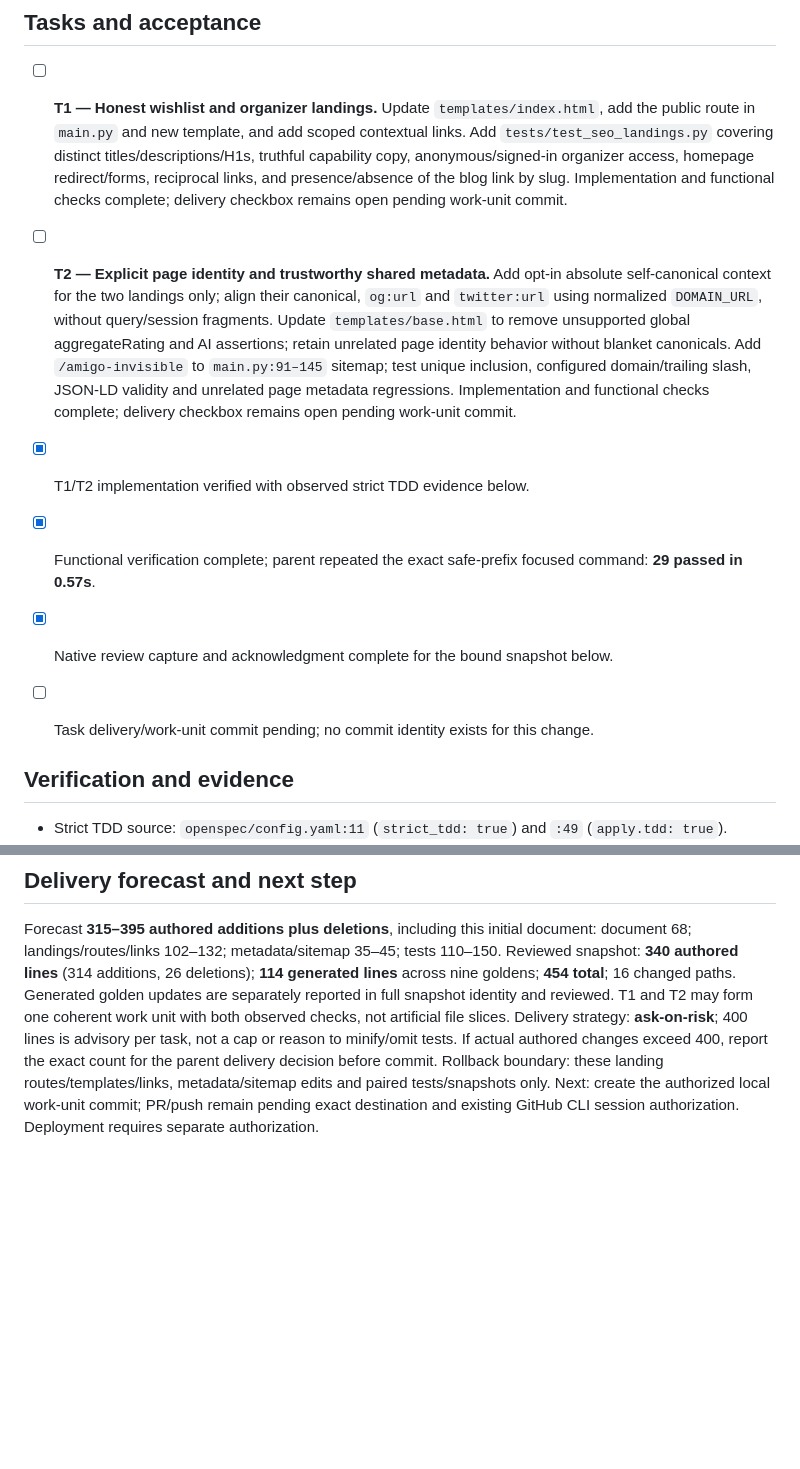
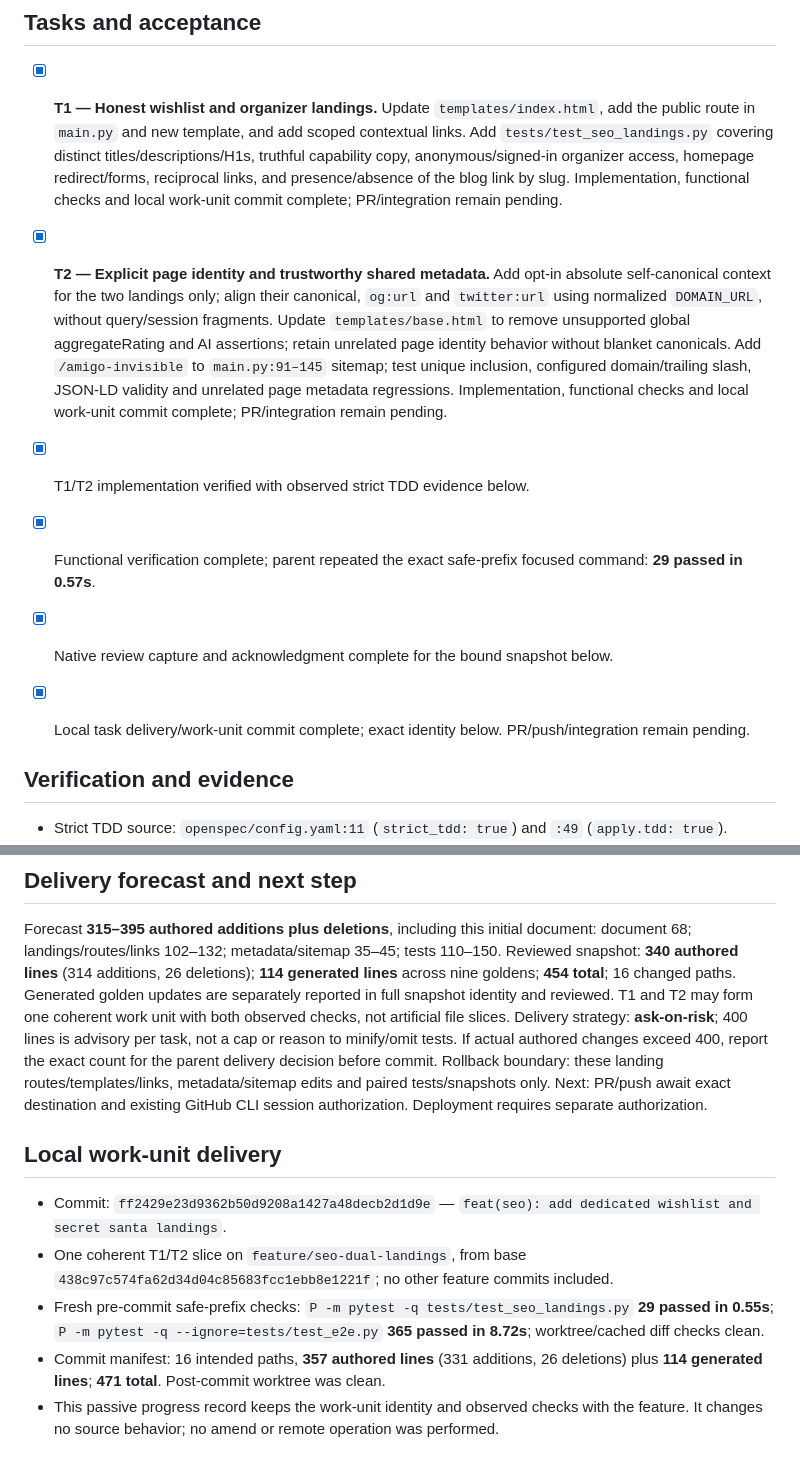
Before and after one commit to twiindan/regalame_app, a Markdown page: odd/tasks/seo-dual-landings.md, 2 parts joined by grey strips. Drawn GitHub-style; blank space fills up the shorter version.

Commit message:
docs(seo): record verified landing work unit

```diff
--- a/odd/tasks/seo-dual-landings.md
+++ b/odd/tasks/seo-dual-landings.md
@@ -33,25 +33,25 @@ it is not site-wide performance evidence and cannot support ranking guarantees.
 - UI copy stays neutral Spanish; technical documentation stays English; Jinja2/HTMX only.
 
 ## Tasks and acceptance
-- [ ] **T1 — Honest wishlist and organizer landings.** Update `templates/index.html`,
+- [x] **T1 — Honest wishlist and organizer landings.** Update `templates/index.html`,
   add the public route in `main.py` and new template, and add scoped contextual links.
   Add `tests/test_seo_landings.py` covering distinct titles/descriptions/H1s, truthful
   capability copy, anonymous/signed-in organizer access, homepage redirect/forms,
   reciprocal links, and presence/absence of the blog link by slug.
-  Implementation and functional checks complete; delivery checkbox remains open pending work-unit commit.
-- [ ] **T2 — Explicit page identity and trustworthy shared metadata.** Add opt-in absolute
+  Implementation, functional checks and local work-unit commit complete; PR/integration remain pending.
+- [x] **T2 — Explicit page identity and trustworthy shared metadata.** Add opt-in absolute
   self-canonical context for the two landings only; align their canonical, `og:url`
   and `twitter:url` using normalized `DOMAIN_URL`, without query/session fragments.
   Update `templates/base.html` to remove unsupported global aggregateRating and AI
   assertions; retain unrelated page identity behavior without blanket canonicals.
   Add `/amigo-invisible` to `main.py:91–145` sitemap; test unique inclusion, configured
   domain/trailing slash, JSON-LD validity and unrelated page metadata regressions.
-  Implementation and functional checks complete; delivery checkbox remains open pending work-unit commit.
+  Implementation, functional checks and local work-unit commit complete; PR/integration remain pending.
 
 - [x] T1/T2 implementation verified with observed strict TDD evidence below.
 - [x] Functional verification complete; parent repeated the exact safe-prefix focused command: **29 passed in 0.57s**.
 - [x] Native review capture and acknowledgment complete for the bound snapshot below.
-- [ ] Task delivery/work-unit commit pending; no commit identity exists for this change.
+- [x] Local task delivery/work-unit commit complete; exact identity below. PR/push/integration remain pending.
 
 ## Verification and evidence
 - Strict TDD source: `openspec/config.yaml:11` (`strict_tdd: true`) and `:49` (`apply.tdd: true`).
@@ -95,4 +95,11 @@ T1 and T2 may form one coherent work unit with both observed checks, not artific
 Delivery strategy: **ask-on-risk**; 400 lines is advisory per task, not a cap or reason to minify/omit tests.
 If actual authored changes exceed 400, report the exact count for the parent delivery decision before commit.
 Rollback boundary: these landing routes/templates/links, metadata/sitemap edits and paired tests/snapshots only.
-Next: create the authorized local work-unit commit; PR/push remain pending exact destination and existing GitHub CLI session authorization. Deployment requires separate authorization.
+Next: PR/push await exact destination and existing GitHub CLI session authorization. Deployment requires separate authorization.
+
+## Local work-unit delivery
+- Commit: `ff2429e23d9362b50d9208a1427a48decb2d1d9e` — `feat(seo): add dedicated wishlist and secret santa landings`.
+- One coherent T1/T2 slice on `feature/seo-dual-landings`, from base `438c97c574fa62d34d04c85683fcc1ebb8e1221f`; no other feature commits included.
+- Fresh pre-commit safe-prefix checks: `P -m pytest -q tests/test_seo_landings.py` **29 passed in 0.55s**; `P -m pytest -q --ignore=tests/test_e2e.py` **365 passed in 8.72s**; worktree/cached diff checks clean.
+- Commit manifest: 16 intended paths, **357 authored lines** (331 additions, 26 deletions) plus **114 generated lines**; **471 total**. Post-commit worktree was clean.
+- This passive progress record keeps the work-unit identity and observed checks with the feature. It changes no source behavior; no amend or remote operation was performed.
```
